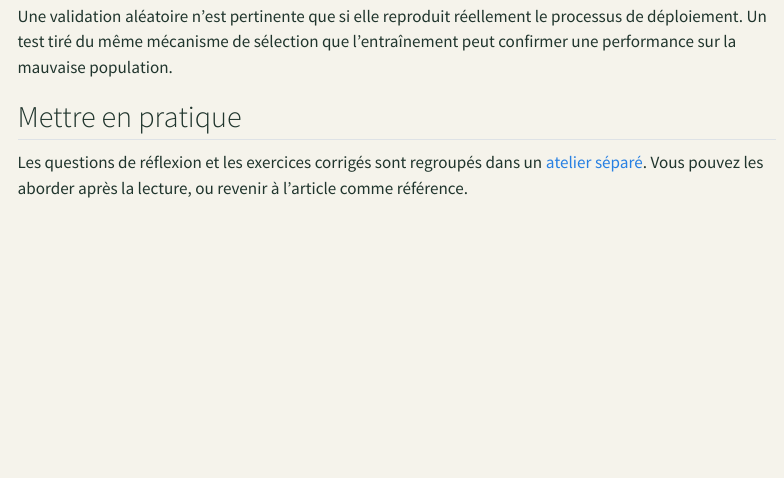
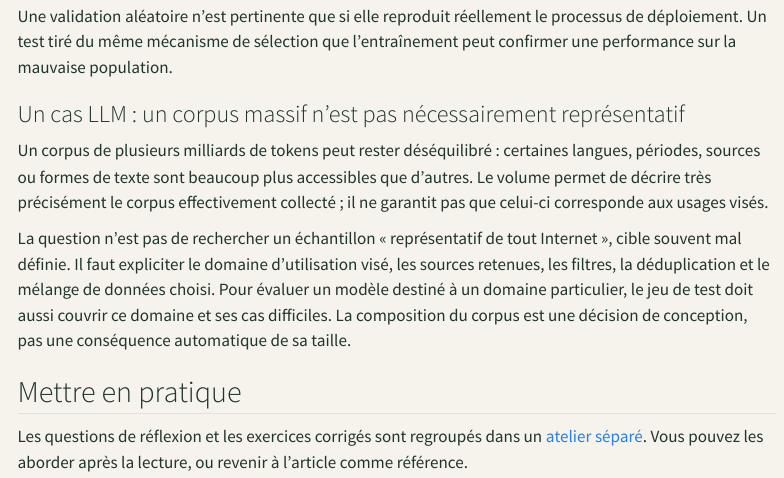
Before and after one commit to JM-Brun/knowledge-stories, a Quarto document (calendar/days/jour-02.qmd): the page in a window 1100 px wide, from 5030 px down. Rendered offline with R 4.5, knitr and Pandoc in place of Quarto, with nearby package versions; menus at the side of the page are left out.

Commit message:
calendar: connect statistical foundations to LLM practice

```diff
--- a/calendar/days/jour-02.qmd
+++ b/calendar/days/jour-02.qmd
@@ -234,6 +234,12 @@ Le protocole de validation doit reproduire le domaine de généralisation visé
 Une validation aléatoire n'est pertinente que si elle reproduit réellement le processus de déploiement. Un test tiré du même mécanisme de sélection que l'entraînement peut confirmer une performance sur la mauvaise population.
 
 
+### Un cas LLM : un corpus massif n'est pas nécessairement représentatif
+
+Un corpus de plusieurs milliards de tokens peut rester déséquilibré : certaines langues, périodes, sources ou formes de texte sont beaucoup plus accessibles que d'autres. Le volume permet de décrire très précisément le corpus effectivement collecté ; il ne garantit pas que celui-ci corresponde aux usages visés.
+
+La question n'est pas de rechercher un échantillon « représentatif de tout Internet », cible souvent mal définie. Il faut expliciter le domaine d'utilisation visé, les sources retenues, les filtres, la déduplication et le mélange de données choisi. Pour évaluer un modèle destiné à un domaine particulier, le jeu de test doit aussi couvrir ce domaine et ses cas difficiles. La composition du corpus est une décision de conception, pas une conséquence automatique de sa taille.
+
 ## Mettre en pratique
 
 Les questions de réflexion et les exercices corrigés sont regroupés dans un [atelier séparé](../exercices/jour-02.html). Vous pouvez les aborder après la lecture, ou revenir à l'article comme référence.
```
